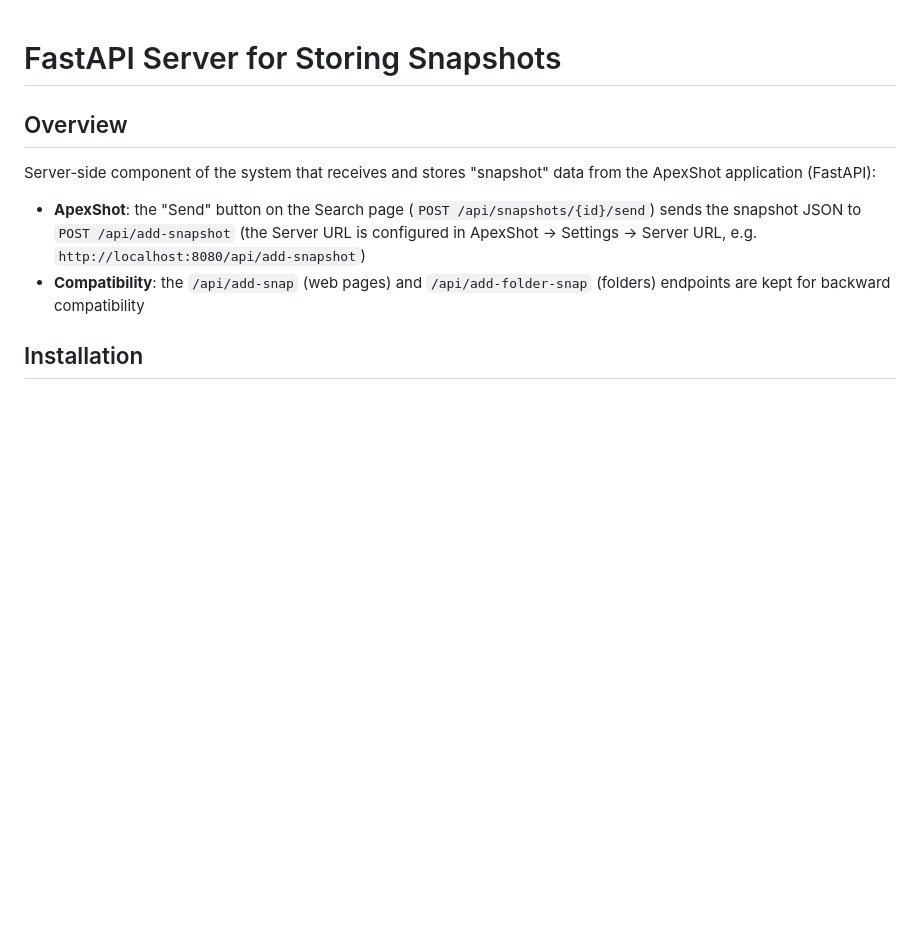
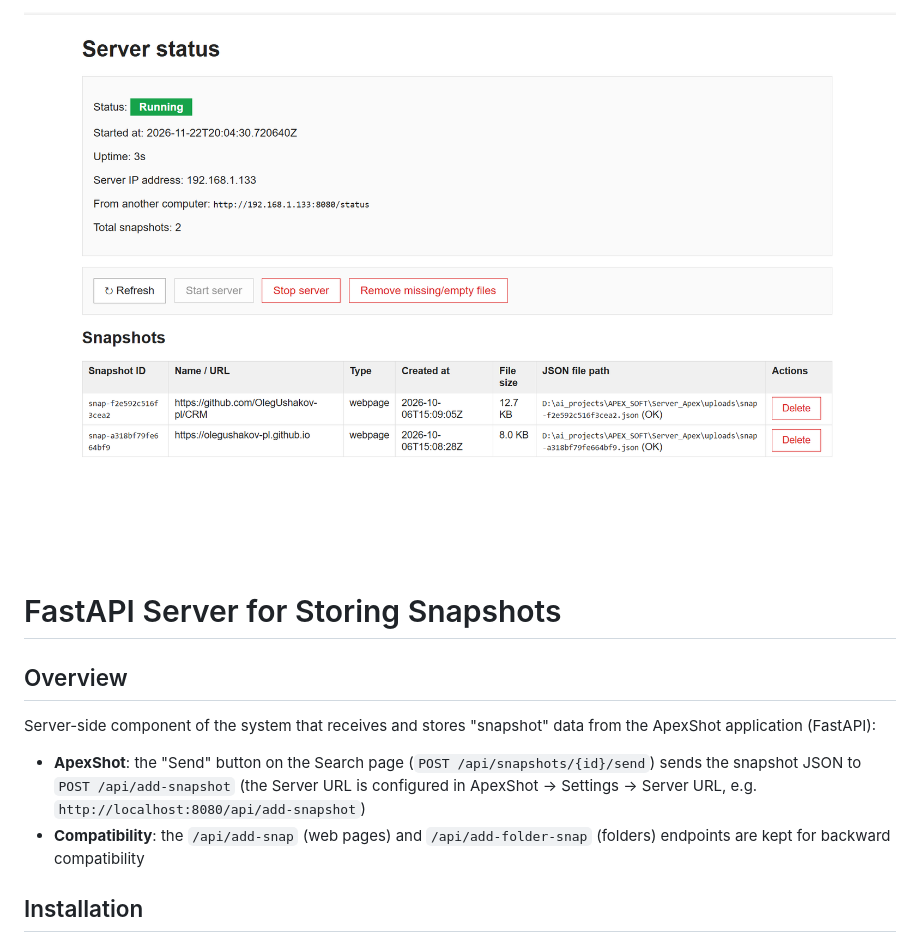
Before and after one commit to OlegUshakov-pl/Server_Apex, a Markdown page: README.md, the part around the change. Drawn GitHub-style; pictures changed too: images/server.png (added); blank space fills up the shorter version.

Commit message:
images

```diff
--- a/README.md
+++ b/README.md
@@ -1,4 +1,4 @@
-
+![server](./images/server.png)
 # FastAPI Server for Storing Snapshots
 
 ## Overview
```
Also changed, not shown: 1 other file.
